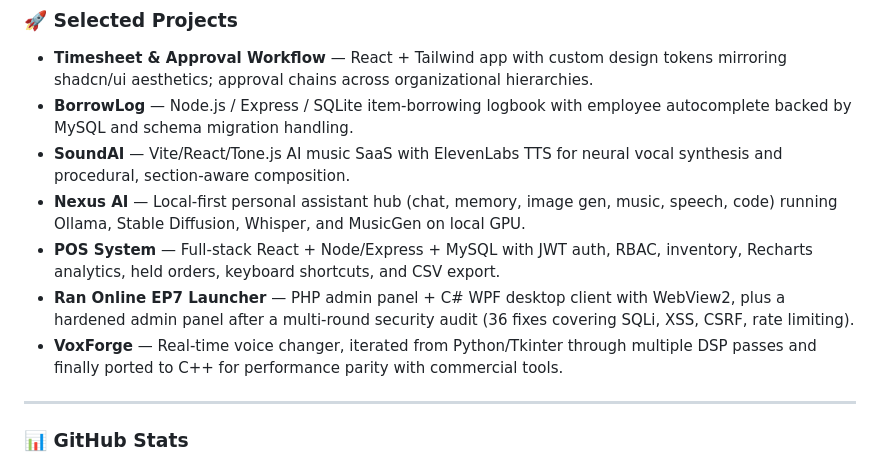
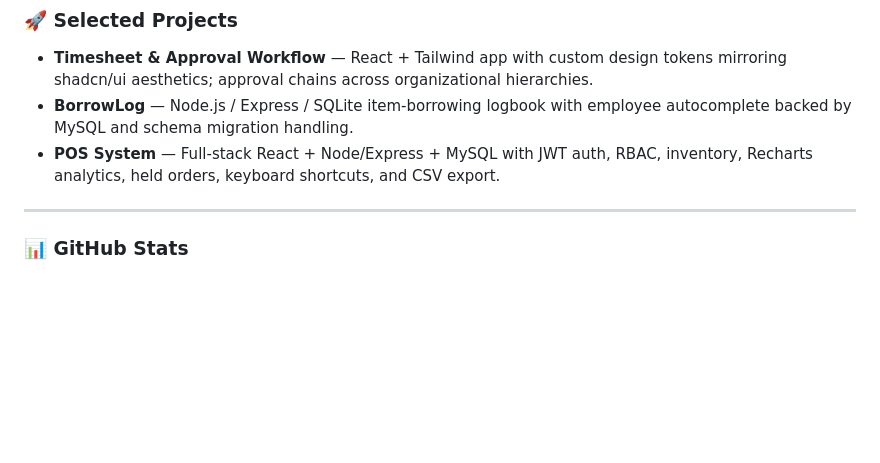
Before and after one commit to trainerx12345/trainerx12345, a Markdown page: README.md, the part around the change. Rendered like a GitHub page; blank space fills up the shorter version.

Commit message:
Update README to remove selected projects
Removed several project entries from the README.

```diff
--- a/README.md
+++ b/README.md
@@ -84,11 +84,7 @@ I'm a full-stack engineer who ships end-to-end: from database schema and API des
 
 - **Timesheet & Approval Workflow** — React + Tailwind app with custom design tokens mirroring shadcn/ui aesthetics; approval chains across organizational hierarchies.
 - **BorrowLog** — Node.js / Express / SQLite item-borrowing logbook with employee autocomplete backed by MySQL and schema migration handling.
-- **SoundAI** — Vite/React/Tone.js AI music SaaS with ElevenLabs TTS for neural vocal synthesis and procedural, section-aware composition.
-- **Nexus AI** — Local-first personal assistant hub (chat, memory, image gen, music, speech, code) running Ollama, Stable Diffusion, Whisper, and MusicGen on local GPU.
 - **POS System** — Full-stack React + Node/Express + MySQL with JWT auth, RBAC, inventory, Recharts analytics, held orders, keyboard shortcuts, and CSV export.
-- **Ran Online EP7 Launcher** — PHP admin panel + C# WPF desktop client with WebView2, plus a hardened admin panel after a multi-round security audit (36 fixes covering SQLi, XSS, CSRF, rate limiting).
-- **VoxForge** — Real-time voice changer, iterated from Python/Tkinter through multiple DSP passes and finally ported to C++ for performance parity with commercial tools.
 
 ---
 
```
